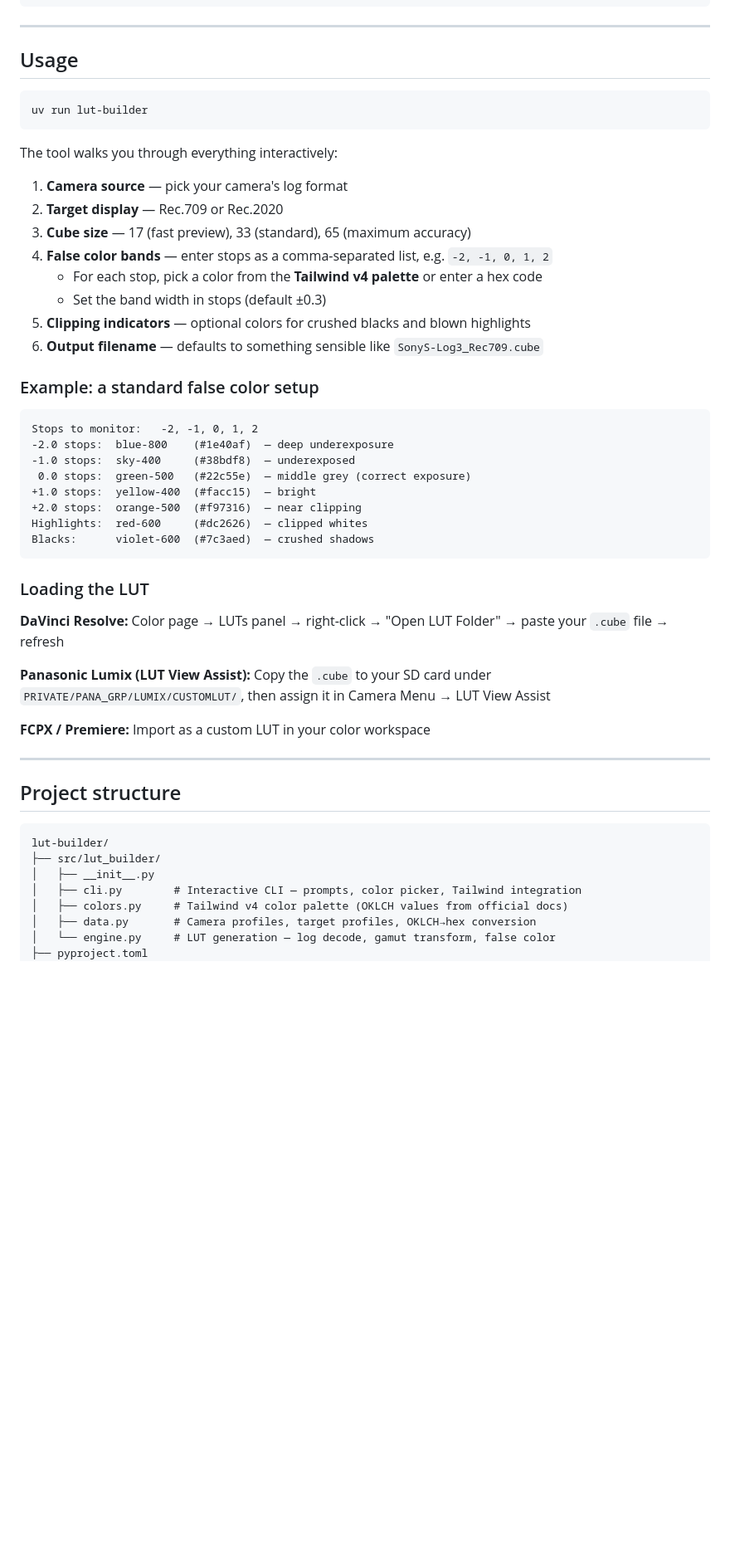
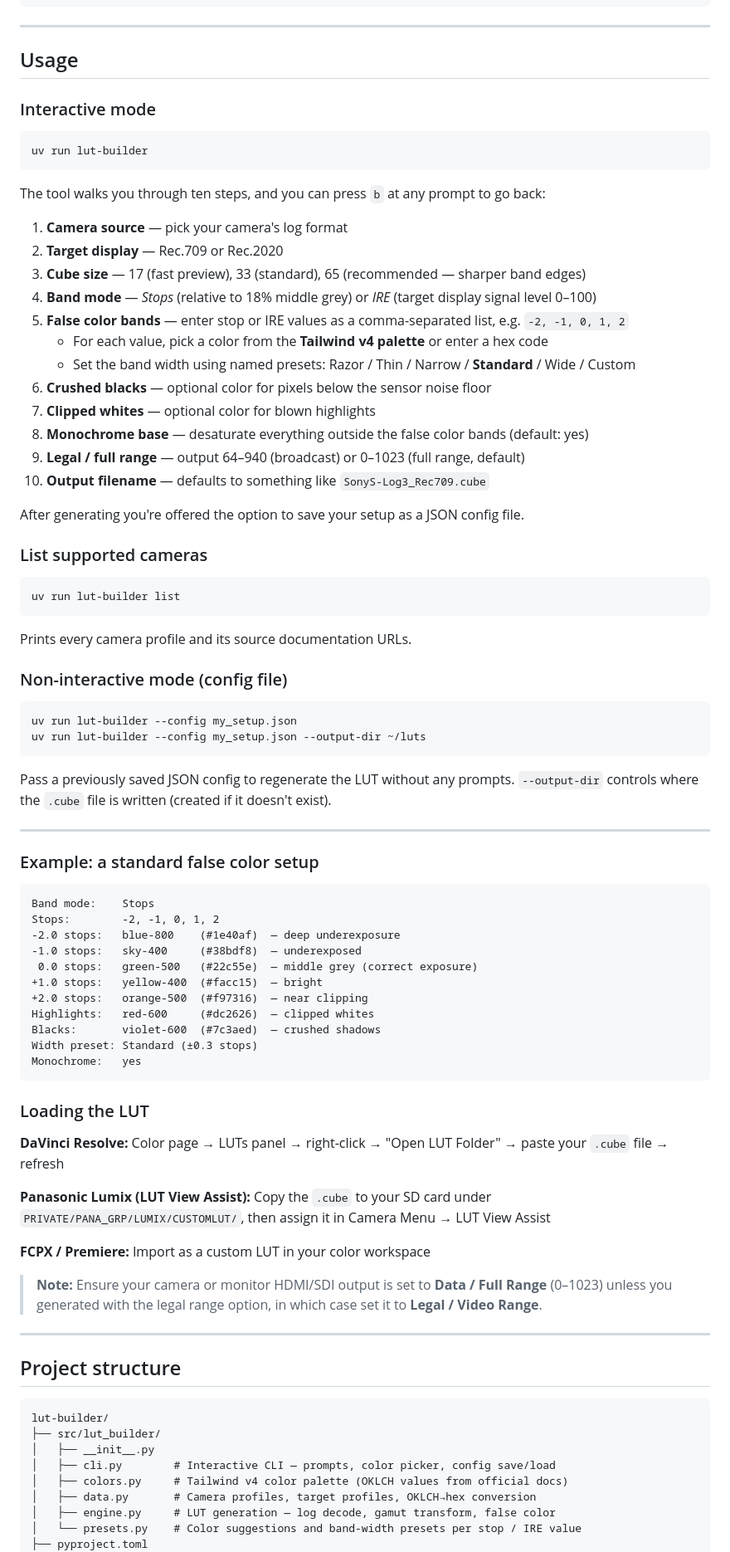
Before and after one commit to Today20092/lut_builder, a Markdown page: README.md, the part around one of its changes. Shown at 83% size. Rendered like a GitHub page; blank space fills up the shorter version.

````diff
--- a/README.md
+++ b/README.md
@@ -73,32 +75,62 @@ pip install -e .
 
 ## Usage
 
+### Interactive mode
+
 ```bash
 uv run lut-builder
 ```
 
-The tool walks you through everything interactively:
+The tool walks you through ten steps, and you can press `b` at any prompt to go back:
 
 1. **Camera source** — pick your camera's log format
 2. **Target display** — Rec.709 or Rec.2020
-3. **Cube size** — 17 (fast preview), 33 (standard), 65 (maximum accuracy)
-4. **False color bands** — enter stops as a comma-separated list, e.g. `-2, -1, 0, 1, 2`
-   - For each stop, pick a color from the **Tailwind v4 palette** or enter a hex code
-   - Set the band width in stops (default ±0.3)
-5. **Clipping indicators** — optional colors for crushed blacks and blown highlights
-6. **Output filename** — defaults to something sensible like `SonyS-Log3_Rec709.cube`
+3. **Cube size** — 17 (fast preview), 33 (standard), 65 (recommended — sharper band edges)
+4. **Band mode** — *Stops* (relative to 18% middle grey) or *IRE* (target display signal level 0–100)
+5. **False color bands** — enter stop or IRE values as a comma-separated list, e.g. `-2, -1, 0, 1, 2`
+   - For each value, pick a color from the **Tailwind v4 palette** or enter a hex code
+   - Set the band width using named presets: Razor / Thin / Narrow / **Standard** / Wide / Custom
+6. **Crushed blacks** — optional color for pixels below the sensor noise floor
+7. **Clipped whites** — optional color for blown highlights
+8. **Monochrome base** — desaturate everything outside the false color bands (default: yes)
+9. **Legal / full range** — output 64–940 (broadcast) or 0–1023 (full range, default)
+10. **Output filename** — defaults to something like `SonyS-Log3_Rec709.cube`
+
+After generating you're offered the option to save your setup as a JSON config file.
+
+### List supported cameras
+
+```bash
+uv run lut-builder list
+```
+
+Prints every camera profile and its source documentation URLs.
+
+### Non-interactive mode (config file)
+
+```bash
+uv run lut-builder --config my_setup.json
+uv run lut-builder --config my_setup.json --output-dir ~/luts
+```
+
+Pass a previously saved JSON config to regenerate the LUT without any prompts. `--output-dir` controls where the `.cube` file is written (created if it doesn't exist).
+
+---
 
 ### Example: a standard false color setup
 
 ```
-Stops to monitor:   -2, -1, 0, 1, 2
--2.0 stops:  blue-800    (#1e40af)  — deep underexposure
--1.0 stops:  sky-400     (#38bdf8)  — underexposed
- 0.0 stops:  green-500   (#22c55e)  — middle grey (correct exposure)
-+1.0 stops:  yellow-400  (#facc15)  — bright
-+2.0 stops:  orange-500  (#f97316)  — near clipping
-Highlights:  red-600     (#dc2626)  — clipped whites
-Blacks:      violet-600  (#7c3aed)  — crushed shadows
+Band mode:    Stops
+Stops:        -2, -1, 0, 1, 2
+-2.0 stops:   blue-800    (#1e40af)  — deep underexposure
+-1.0 stops:   sky-400     (#38bdf8)  — underexposed
+ 0.0 stops:   green-500   (#22c55e)  — middle grey (correct exposure)
++1.0 stops:   yellow-400  (#facc15)  — bright
++2.0 stops:   orange-500  (#f97316)  — near clipping
+Highlights:   red-600     (#dc2626)  — clipped whites
+Blacks:       violet-600  (#7c3aed)  — crushed shadows
+Width preset: Standard (±0.3 stops)
+Monochrome:   yes
 ```
 
 ### Loading the LUT
@@ -109,6 +141,8 @@ Blacks:      violet-600  (#7c3aed)  — crushed shadows
 
 **FCPX / Premiere:** Import as a custom LUT in your color workspace
 
+> **Note:** Ensure your camera or monitor HDMI/SDI output is set to **Data / Full Range** (0–1023) unless you generated with the legal range option, in which case set it to **Legal / Video Range**.
+
 ---
 
 ## Project structure
@@ -117,9 +151,10 @@ Blacks:      violet-600  (#7c3aed)  — crushed shadows
 lut-builder/
 ├── src/lut_builder/
 │   ├── __init__.py
-│   ├── cli.py        # Interactive CLI — prompts, color picker, Tailwind integration
+│   ├── cli.py        # Interactive CLI — prompts, color picker, config save/load
 │   ├── colors.py     # Tailwind v4 color palette (OKLCH values from official docs)
 │   ├── data.py       # Camera profiles, target profiles, OKLCH→hex conversion
-│   └── engine.py     # LUT generation — log decode, gamut transform, false color
+│   ├── engine.py     # LUT generation — log decode, gamut transform, false color
+│   └── presets.py    # Color suggestions and band-width presets per stop / IRE value
 ├── pyproject.toml
 ├── README.md
````
Also changed, not shown: other parts of README.md (+16 -11 lines), Contributing.md (+27 -9 lines).
